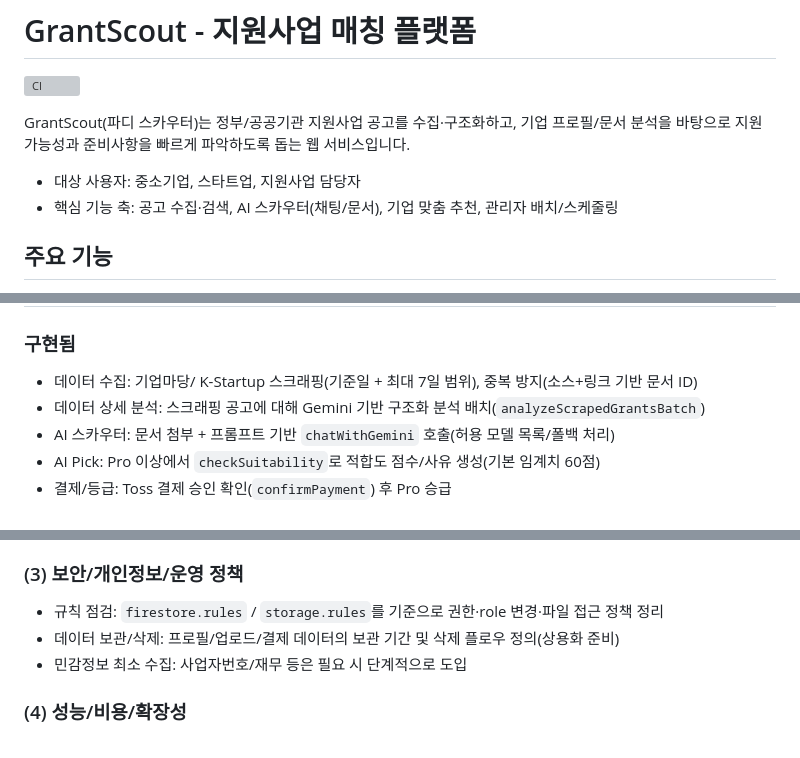
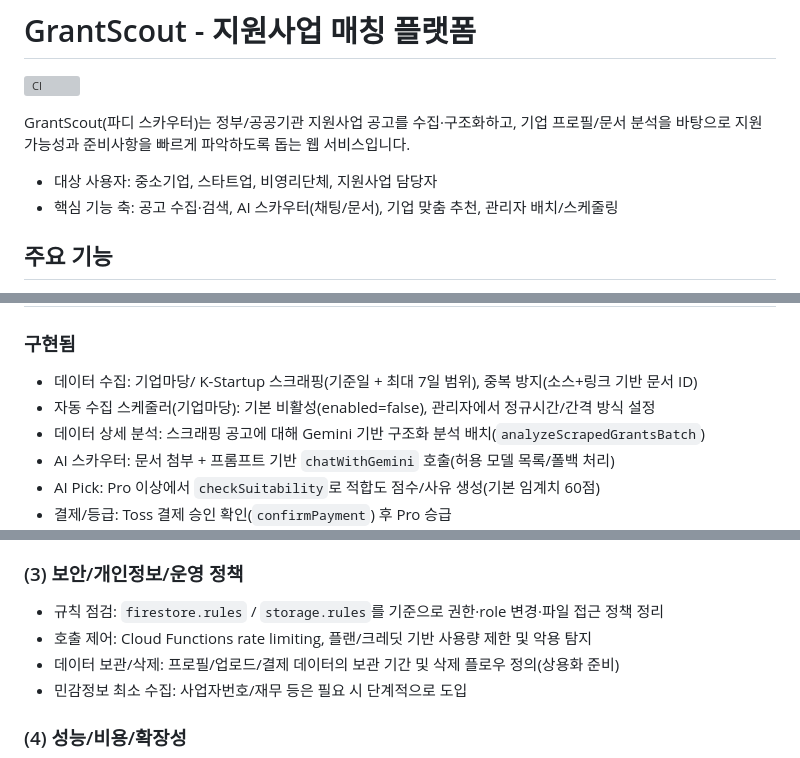
Before and after one commit to skerishKang/40-padiemaiscout, a Markdown page: README.md, 3 parts joined by grey strips. Drawn GitHub-style; grey boxes are pictures that could not be loaded.

Commit message:
README: 타겟/스케줄러 상태/운영 보안(레이트리밋) 정보 보강

```diff
--- a/README.md
+++ b/README.md
@@ -4,7 +4,7 @@
 
 GrantScout(파디 스카우터)는 정부/공공기관 지원사업 공고를 수집·구조화하고, 기업 프로필/문서 분석을 바탕으로 지원 가능성과 준비사항을 빠르게 파악하도록 돕는 웹 서비스입니다.
 
-- 대상 사용자: 중소기업, 스타트업, 지원사업 담당자
+- 대상 사용자: 중소기업, 스타트업, 비영리단체, 지원사업 담당자
 - 핵심 기능 축: 공고 수집·검색, AI 스카우터(채팅/문서), 기업 맞춤 추천, 관리자 배치/스케줄링
 
 ## 주요 기능
@@ -27,6 +27,7 @@ GrantScout(파디 스카우터)는 정부/공공기관 지원사업 공고를
 ### 구현됨
 
 - 데이터 수집: 기업마당/ K-Startup 스크래핑(기준일 + 최대 7일 범위), 중복 방지(소스+링크 기반 문서 ID)
+- 자동 수집 스케줄러(기업마당): 기본 비활성(enabled=false), 관리자에서 정규시간/간격 방식 설정
 - 데이터 상세 분석: 스크래핑 공고에 대해 Gemini 기반 구조화 분석 배치(`analyzeScrapedGrantsBatch`)
 - AI 스카우터: 문서 첨부 + 프롬프트 기반 `chatWithGemini` 호출(허용 모델 목록/폴백 처리)
 - AI Pick: Pro 이상에서 `checkSuitability`로 적합도 점수/사유 생성(기본 임계치 60점)
@@ -129,6 +130,7 @@ npm --prefix functions ci
 ### (3) 보안/개인정보/운영 정책
 
 - 규칙 점검: `firestore.rules` / `storage.rules`를 기준으로 권한·role 변경·파일 접근 정책 정리
+- 호출 제어: Cloud Functions rate limiting, 플랜/크레딧 기반 사용량 제한 및 악용 탐지
 - 데이터 보관/삭제: 프로필/업로드/결제 데이터의 보관 기간 및 삭제 플로우 정의(상용화 준비)
 - 민감정보 최소 수집: 사업자번호/재무 등은 필요 시 단계적으로 도입
 
```
